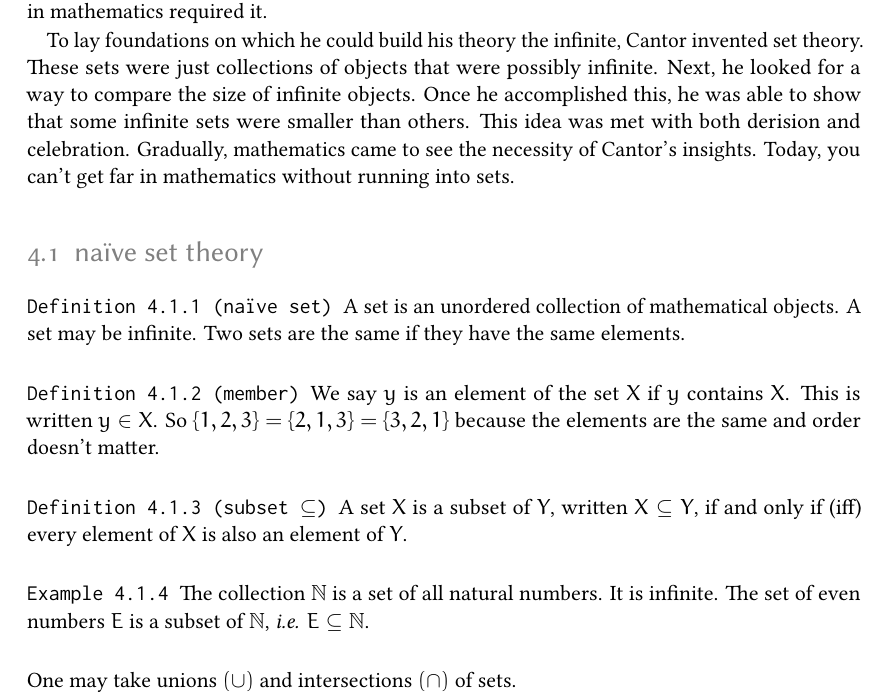
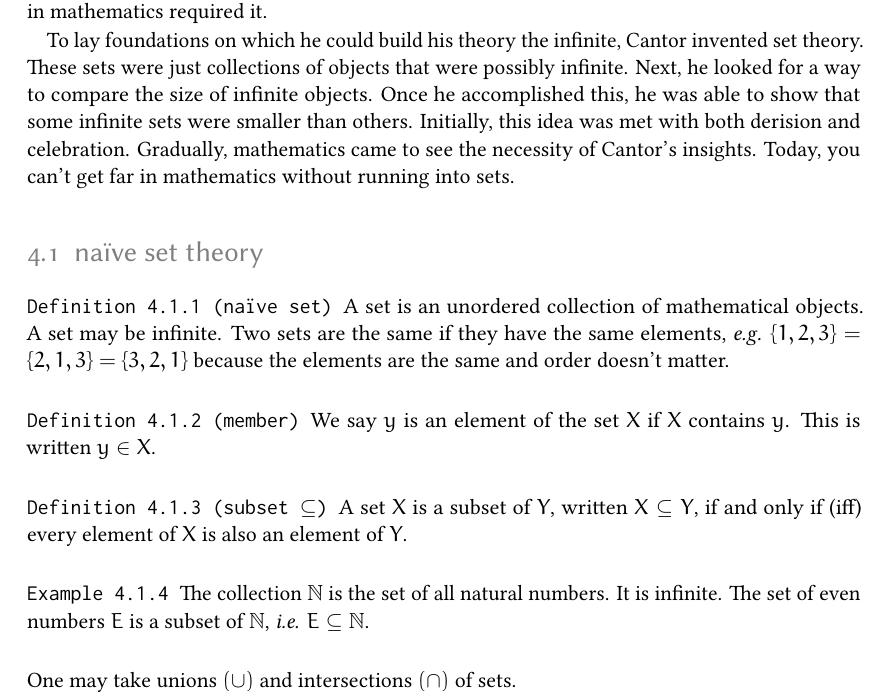
Before and after one commit to brianqq/mathnotes, a LaTeX thesis (truth/truth.tex): part of page 17 of 33, cut so that both start at the same text. The pictures show the PDF file truth/truth.pdf that the author committed with the source.

Commit message:
stylistic changes

```diff
--- a/truth/truth.tex
+++ b/truth/truth.tex
@@ -577,12 +577,12 @@ To lay foundations on which he could build his theory the infinite, Cantor inven
 \end{defn}
 \begin{defn}[member]
-  We say $y$ is an element of the set $X$ if $y$ contains $X$. This is written $y\in X$. So $\{1,2,3\}=\{2,1,3\}=\{3,2,1\}$ because the elements are the same and order doesn't matter.
+  We say $y$ is an element of the set $X$ if $X$ contains $y$. This is written $y\in X$.
 \end{defn}
 \begin{defn}[subset $\subseteq$]
   A set $X$ is a subset of $Y$, written $X\subseteq Y$, if and only if (iff) every element of $X$ is also an element of $Y$.
 \end{defn}
 \begin{example}
-  The collection $\N$ is a set of all natural numbers. It is infinite. The set of even numbers $E$ is a subset of $\N$, \ie $E\subseteq \N$.
+  The collection $\N$ is the set of all natural numbers. It is infinite. The set of even numbers $E$ is a subset of $\N$, \ie $E\subseteq \N$.
 \end{example}
 One may take unions $(\cup)$ and intersections $(\cap)$ of sets.
 
```
Also changed, not shown: truth/truth.pdf, truth/truth.tex (4 more changed lines).
